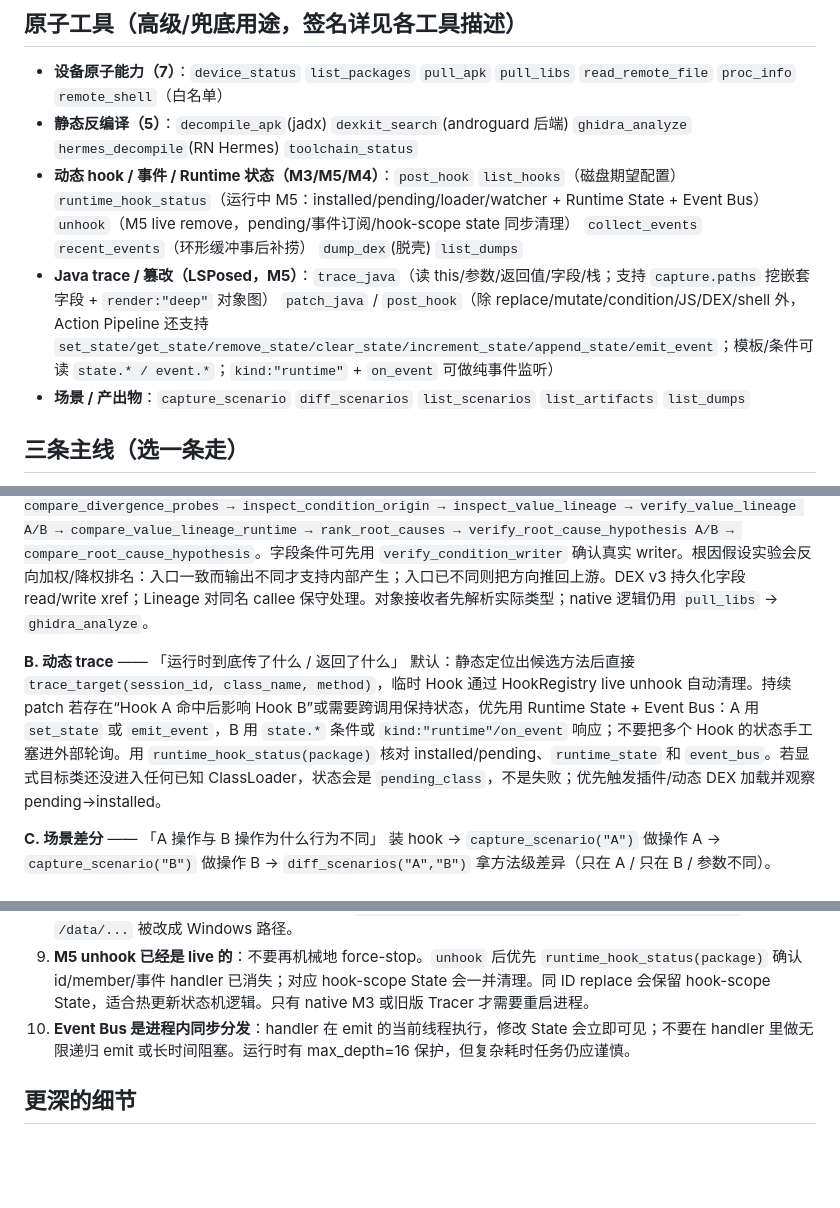
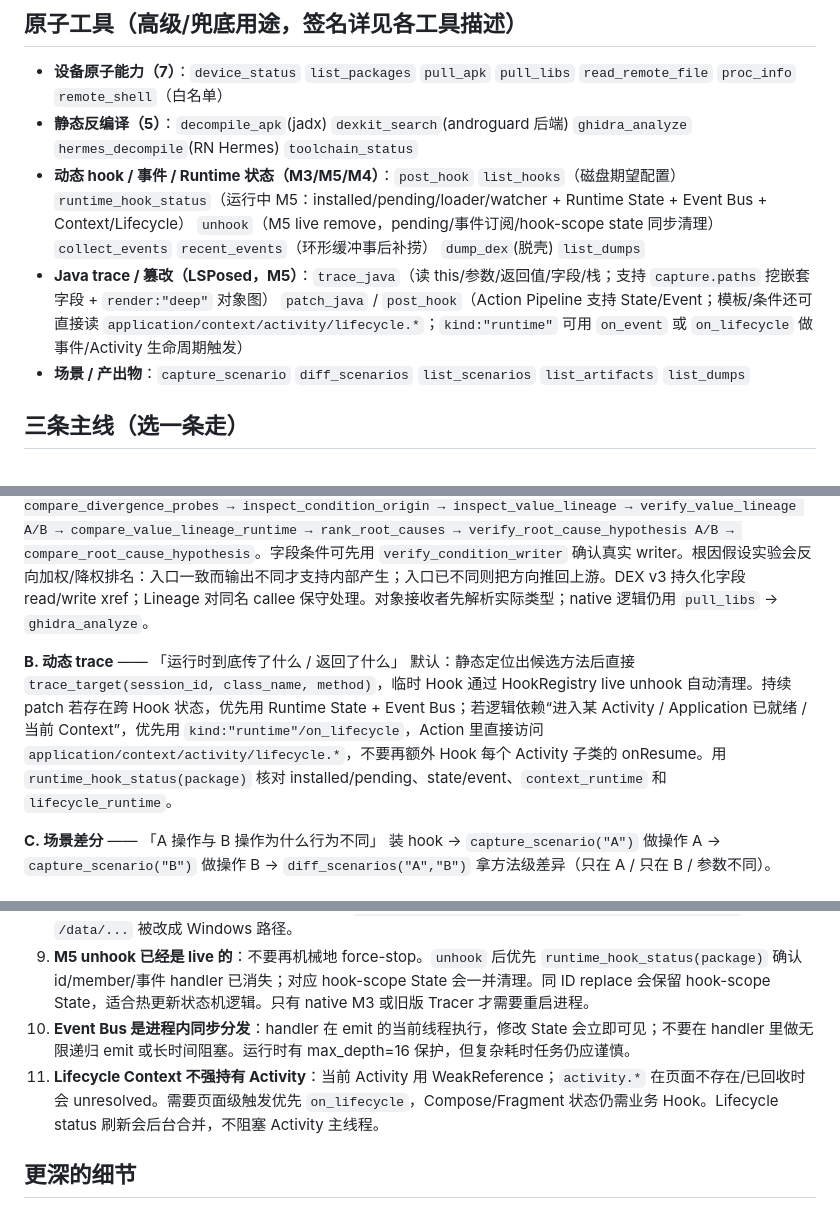
Before and after one commit to lm060719/reconbridge, a Markdown page: skills/reconbridge/SKILL.md, 3 parts joined by grey strips. GitHub-like rendering; blank space fills up the shorter version.

Commit message:
更新 Skill 加入 Lifecycle Context Runtime 默认动态工作流

```diff
--- a/skills/reconbridge/SKILL.md
+++ b/skills/reconbridge/SKILL.md
@@ -65,8 +65,8 @@ description: >-
 ## 原子工具（高级/兜底用途，签名详见各工具描述）
 - **设备原子能力（7）**：`device_status` `list_packages` `pull_apk` `pull_libs` `read_remote_file` `proc_info` `remote_shell`（白名单）
 - **静态反编译（5）**：`decompile_apk`(jadx) `dexkit_search`(androguard 后端) `ghidra_analyze` `hermes_decompile`(RN Hermes) `toolchain_status`
-- **动态 hook / 事件 / Runtime 状态（M3/M5/M4）**：`post_hook` `list_hooks`（磁盘期望配置） `runtime_hook_status`（运行中 M5：installed/pending/loader/watcher + Runtime State + Event Bus） `unhook`（M5 live remove，pending/事件订阅/hook-scope state 同步清理） `collect_events` `recent_events`（环形缓冲事后补捞） `dump_dex`(脱壳) `list_dumps`
-- **Java trace / 篡改（LSPosed，M5）**：`trace_java`（读 this/参数/返回值/字段/栈；支持 `capture.paths` 挖嵌套字段 + `render:"deep"` 对象图） `patch_java` / `post_hook`（除 replace/mutate/condition/JS/DEX/shell 外，Action Pipeline 还支持 `set_state/get_state/remove_state/clear_state/increment_state/append_state/emit_event`；模板/条件可读 `state.* / event.*`；`kind:"runtime"` + `on_event` 可做纯事件监听）
+- **动态 hook / 事件 / Runtime 状态（M3/M5/M4）**：`post_hook` `list_hooks`（磁盘期望配置） `runtime_hook_status`（运行中 M5：installed/pending/loader/watcher + Runtime State + Event Bus + Context/Lifecycle） `unhook`（M5 live remove，pending/事件订阅/hook-scope state 同步清理） `collect_events` `recent_events`（环形缓冲事后补捞） `dump_dex`(脱壳) `list_dumps`
+- **Java trace / 篡改（LSPosed，M5）**：`trace_java`（读 this/参数/返回值/字段/栈；支持 `capture.paths` 挖嵌套字段 + `render:"deep"` 对象图） `patch_java` / `post_hook`（Action Pipeline 支持 State/Event；模板/条件还可直接读 `application/context/activity/lifecycle.*`；`kind:"runtime"` 可用 `on_event` 或 `on_lifecycle` 做事件/Activity 生命周期触发）
 - **场景 / 产出物**：`capture_scenario` `diff_scenarios` `list_scenarios` `list_artifacts` `list_dumps`
 
 ## 三条主线（选一条走）
@@ -75,7 +75,7 @@ description: >-
 默认：`open_target` → `investigate(goal=...)` → `verify_call_path`。如果问题是“A 与 B 为什么不同”，走 `capture_call_graph_scenario A/B → diff_call_graph_scenarios → analyze_scenario_divergence → capture_divergence_probe A/B → compare_divergence_probes → inspect_condition_origin → inspect_value_lineage → verify_value_lineage A/B → compare_value_lineage_runtime → rank_root_causes → verify_root_cause_hypothesis A/B → compare_root_cause_hypothesis`。字段条件可先用 `verify_condition_writer` 确认真实 writer。根因假设实验会反向加权/降权排名：入口一致而输出不同才支持内部产生；入口已不同则把方向推回上游。DEX v3 持久化字段 read/write xref；Lineage 对同名 callee 保守处理。对象接收者先解析实际类型；native 逻辑仍用 `pull_libs` → `ghidra_analyze`。
 
 **B. 动态 trace** —— 「运行时到底传了什么 / 返回了什么」
-默认：静态定位出候选方法后直接 `trace_target(session_id, class_name, method)`，临时 Hook 通过 HookRegistry live unhook 自动清理。持续 patch 若存在“Hook A 命中后影响 Hook B”或需要跨调用保持状态，优先用 Runtime State + Event Bus：A 用 `set_state` 或 `emit_event`，B 用 `state.*` 条件或 `kind:"runtime"/on_event` 响应；不要把多个 Hook 的状态手工塞进外部轮询。用 `runtime_hook_status(package)` 核对 installed/pending、`runtime_state` 和 `event_bus`。若显式目标类还没进入任何已知 ClassLoader，状态会是 `pending_class`，不是失败；优先触发插件/动态 DEX 加载并观察 pending→installed。
+默认：静态定位出候选方法后直接 `trace_target(session_id, class_name, method)`，临时 Hook 通过 HookRegistry live unhook 自动清理。持续 patch 若存在跨 Hook 状态，优先用 Runtime State + Event Bus；若逻辑依赖“进入某 Activity / Application 已就绪 / 当前 Context”，优先用 `kind:"runtime"/on_lifecycle`，Action 里直接访问 `application/context/activity/lifecycle.*`，不要再额外 Hook 每个 Activity 子类的 onResume。用 `runtime_hook_status(package)` 核对 installed/pending、state/event、`context_runtime` 和 `lifecycle_runtime`。
 
 **C. 场景差分** —— 「A 操作与 B 操作为什么行为不同」
 装 hook → `capture_scenario("A")` 做操作 A → `capture_scenario("B")` 做操作 B → `diff_scenarios("A","B")` 拿方法级差异（只在 A / 只在 B / 参数不同）。
@@ -91,6 +91,7 @@ description: >-
 8. **adb 路径别被 Git Bash mangle**：跑 adb 前 `export MSYS_NO_PATHCONV=1 MSYS2_ARG_CONV_EXCL='*'`，否则 `/data/...` 被改成 Windows 路径。
 9. **M5 unhook 已经是 live 的**：不要再机械地 force-stop。`unhook` 后优先 `runtime_hook_status(package)` 确认 id/member/事件 handler 已消失；对应 hook-scope State 会一并清理。同 ID replace 会保留 hook-scope State，适合热更新状态机逻辑。只有 native M3 或旧版 Tracer 才需要重启进程。
 10. **Event Bus 是进程内同步分发**：handler 在 emit 的当前线程执行，修改 State 会立即可见；不要在 handler 里做无限递归 emit 或长时间阻塞。运行时有 max_depth=16 保护，但复杂耗时任务仍应谨慎。
+11. **Lifecycle Context 不强持有 Activity**：当前 Activity 用 WeakReference；`activity.*` 在页面不存在/已回收时会 unresolved。需要页面级触发优先 `on_lifecycle`，Compose/Fragment 状态仍需业务 Hook。Lifecycle status 刷新会后台合并，不阻塞 Activity 主线程。
 
 ## 更深的细节
 完整一页纸（全工具签名、协议、部署、更多坑）见仓库 `AGENTS_QUICKSTART.md`；在线安装用户见 GitHub：https://github.com/lm060719/reconbridge （`AGENTS_QUICKSTART.md`）。
```
